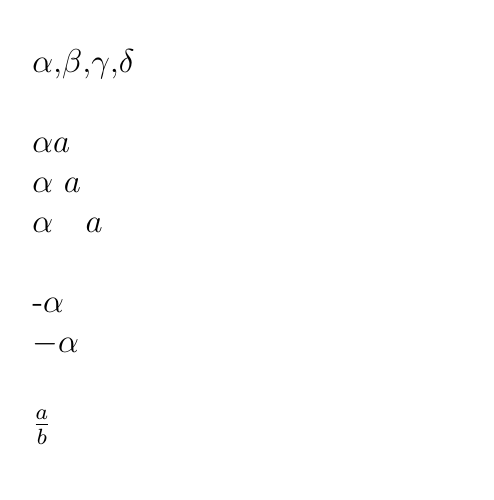
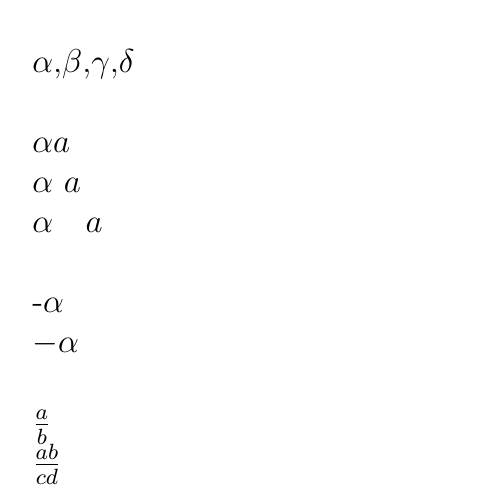
Before and after one commit to SAKET-SK/Latex-Works, a LaTeX document (4) Mathematical-Typesetting-Codefiles/maths.tex): part of the page, cut so that both start at the same text. Compiled offline with pdfLaTeX.

Commit message:
Update maths.tex

```diff
--- a/4) Mathematical-Typesetting-Codefiles/maths.tex
+++ b/4) Mathematical-Typesetting-Codefiles/maths.tex
@@ -18,6 +18,7 @@ $\alpha \quad a$  \\
 -$\alpha$ \\
 $-\alpha$  \\
 
-$\frac a b$
+$\frac a b$ \\
+$\frac{ab}{cd}$ \\
 
 \end{document}
```
